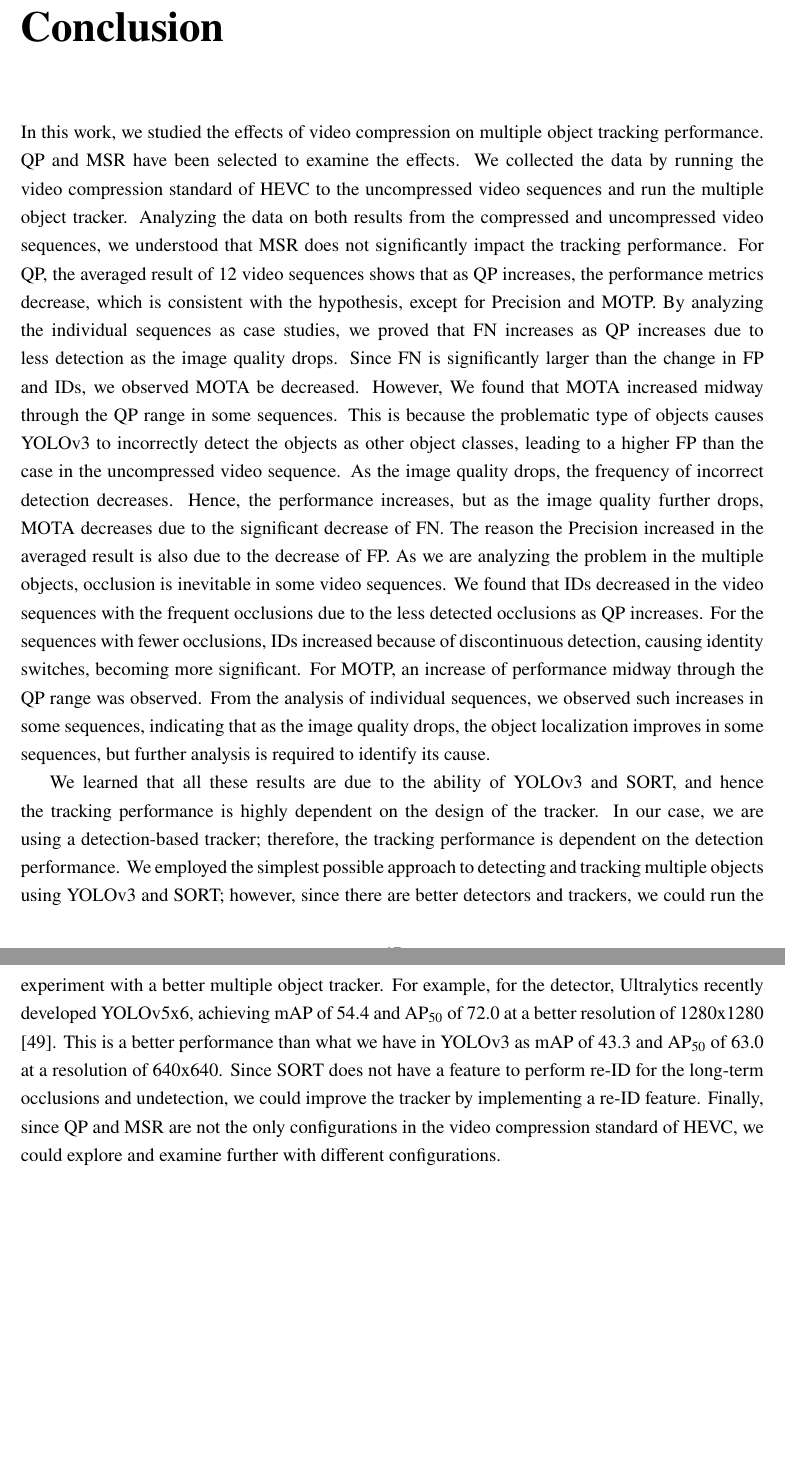
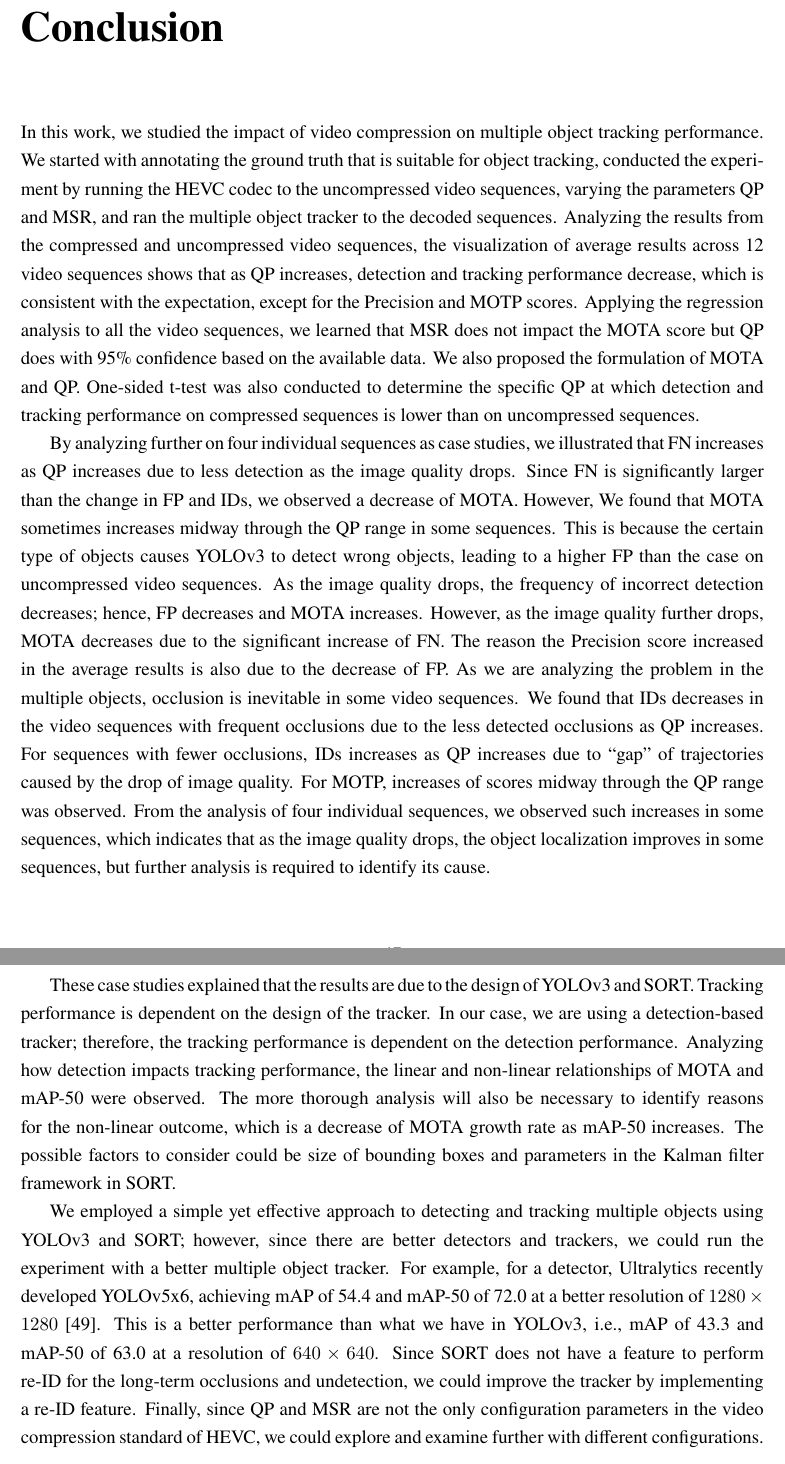
Before and after one commit to takehiro-code/Undergraduate-Honours-Thesis-Paper, a LaTeX thesis (main.tex, which reads tex/conclusion/main.tex): two parts of pages 58 and 59 of 106, joined at a grey line, cut so that both start at the same text. Compiled offline with pdfLaTeX.

Commit message:
Revised Conclusion, Abstract, Acknowledgement, and footnotes.

```diff
--- a/tex/conclusion/main.tex
+++ b/tex/conclusion/main.tex
@@ -1,6 +1,10 @@
 \chapter{Conclusion}
 \label{chap:conclusion}
 
-In this work, we studied the effects of video compression on multiple object tracking performance. QP and MSR have been selected to examine the effects. We collected the data by running the video compression standard of HEVC to the uncompressed video sequences and run the multiple object tracker. Analyzing the data on both results from the compressed and uncompressed video sequences, we understood that MSR does not significantly impact the tracking performance. For QP, the averaged result of 12 video sequences shows that as QP increases, the performance metrics decrease, which is consistent with the hypothesis, except for Precision and MOTP. By analyzing the individual sequences as case studies, we proved that FN increases as QP increases due to less detection as the image quality drops. Since FN is significantly larger than the change in FP and IDs, we observed MOTA be decreased. However, We found that MOTA increased midway through the QP range in some sequences. This is because the problematic type of objects causes YOLOv3 to incorrectly detect the objects as other object classes, leading to a higher FP than the case in the uncompressed video sequence. As the image quality drops, the frequency of incorrect detection decreases. Hence, the performance increases, but as the image quality further drops, MOTA decreases due to the significant decrease of FN. The reason the Precision increased in the averaged result is also due to the decrease of FP. As we are analyzing the problem in the multiple objects, occlusion is inevitable in some video sequences. We found that IDs decreased in the video sequences with the frequent occlusions due to the less detected occlusions as QP increases. For the sequences with fewer occlusions, IDs increased because of discontinuous detection, causing identity switches, becoming more significant. For MOTP, an increase of performance midway through the QP range was observed. From the analysis of individual sequences, we observed such increases in some sequences, indicating that as the image quality drops, the object localization improves in some sequences, but further analysis is required to identify its cause.
+In this work, we studied the impact of video compression on multiple object tracking performance. We started with annotating the ground truth that is suitable for object tracking, conducted the experiment by running the HEVC codec to the uncompressed video sequences, varying the parameters QP and MSR, and ran the multiple object tracker to the decoded sequences. Analyzing the results from the compressed and uncompressed video sequences, the visualization of average results across 12 video sequences shows that as QP increases, detection and tracking performance decrease, which is consistent with the expectation, except for the Precision and MOTP scores. Applying the regression analysis to all the video sequences, we learned that MSR does not impact the MOTA score but QP does with 95\% confidence based on the available data. We also proposed the formulation of MOTA and QP. One-sided t-test was also conducted to determine the specific QP at which detection and tracking performance on compressed sequences is lower than on uncompressed sequences.
 
-We learned that all these results are due to the ability of YOLOv3 and SORT, and hence the tracking performance is highly dependent on the design of the tracker. In our case, we are using a detection-based tracker; therefore, the tracking performance is dependent on the detection performance. We employed the simplest possible approach to detecting and tracking multiple objects using YOLOv3 and SORT; however, since there are better detectors and trackers, we could run the experiment with a better multiple object tracker. For example, for the detector, Ultralytics recently developed YOLOv5x6, achieving mAP of 54.4 and AP\textsubscript{50} of 72.0 at a better resolution of 1280x1280 \cite{jocher_ultralyticsyolov5_2021}. This is a better performance than what we have in YOLOv3 as mAP of 43.3 and AP\textsubscript{50} of 63.0 at a resolution of 640x640. Since SORT does not have a feature to perform re-ID for the long-term occlusions and undetection, we could improve the tracker by implementing a re-ID feature. Finally, since QP and MSR are not the only configurations in the video compression standard of HEVC, we could explore and examine further with different configurations.
+By analyzing further on four individual sequences as case studies, we illustrated that FN increases as QP increases due to less detection as the image quality drops. Since FN is significantly larger than the change in FP and IDs, we observed a decrease of MOTA. However, We found that MOTA sometimes increases midway through the QP range in some sequences. This is because the certain type of objects causes YOLOv3 to detect wrong objects, leading to a higher FP than the case on uncompressed video sequences. As the image quality drops, the frequency of incorrect detection decreases; hence, FP decreases and MOTA increases. However, as the image quality further drops, MOTA decreases due to the significant increase of FN. The reason the Precision score increased in the average results is also due to the decrease of FP. As we are analyzing the problem in the multiple objects, occlusion is inevitable in some video sequences. We found that IDs decreases in the video sequences with frequent occlusions due to the less detected occlusions as QP increases. For sequences with fewer occlusions, IDs increases as QP increases due to "gap" of trajectories caused by the drop of image quality. For MOTP, increases of scores midway through the QP range was observed. From the analysis of four individual sequences, we observed such increases in some sequences, which indicates that as the image quality drops, the object localization improves in some sequences, but further analysis is required to identify its cause.
+
+These case studies explained that the results are due to the design of YOLOv3 and SORT. Tracking performance is dependent on the design of the tracker. In our case, we are using a detection-based tracker; therefore, the tracking performance is dependent on the detection performance. Analyzing how detection impacts tracking performance, the linear and non-linear relationships of MOTA and mAP-50 were observed. The more thorough analysis will also be necessary to identify reasons for the non-linear outcome, which is a decrease of MOTA growth rate as mAP-50 increases. The possible factors to consider could be size of bounding boxes and parameters in the Kalman filter framework in SORT.
+
+We employed a simple yet effective approach to detecting and tracking multiple objects using YOLOv3 and SORT; however, since there are better detectors and trackers, we could run the experiment with a better multiple object tracker. For example, for a detector, Ultralytics recently developed YOLOv5x6, achieving mAP of 54.4 and mAP-50 of 72.0 at a better resolution of $1280 \times 1280$ \cite{jocher_ultralyticsyolov5_2021}. This is a better performance than what we have in YOLOv3, i.e., mAP of 43.3 and mAP-50 of 63.0 at a resolution of $640 \times 640$. Since SORT does not have a feature to perform re-ID for the long-term occlusions and undetection, we could improve the tracker by implementing a re-ID feature. Finally, since QP and MSR are not the only configuration parameters in the video compression standard of HEVC, we could explore and examine further with different configurations.
```
Also changed, not shown: tex/abstract.tex (+1 -1 lines), tex/acknowledgments.tex (+1 -1 lines), tex/results/section_a.tex (+2 -1 lines).
